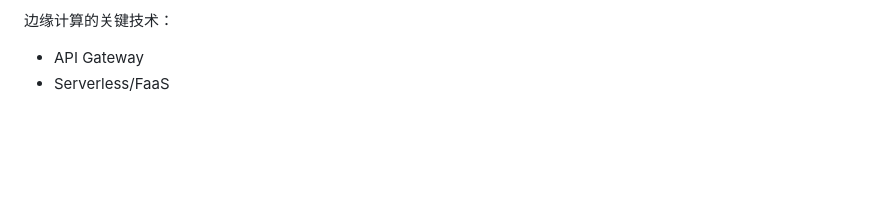
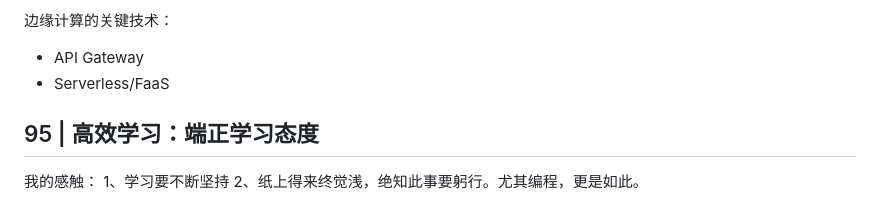
Before and after one commit to evasnowind/ArchKnowledgeTree, a Markdown page: architecture/左耳听风专栏学习笔记.md, the part around the change. GitHub-like rendering; blank space fills up the shorter version.

```diff
--- a/architecture/左耳听风专栏学习笔记.md
+++ b/architecture/左耳听风专栏学习笔记.md
@@ -656,3 +656,9 @@ CDN节点按照一定概率，截留大部分请求，直接返回秒杀结束
 边缘计算的关键技术：
 - API Gateway
 - Serverless/FaaS
+
+
+## 95 | 高效学习：端正学习态度
+我的感触：
+1、学习要不断坚持
+2、纸上得来终觉浅，绝知此事要躬行。尤其编程，更是如此。
```
Also changed, not shown: SQL/极客时间-MySQL实战45讲学习笔记.md (added, +50 -0 lines), SQL/images/MySQL架构图.png (added).
